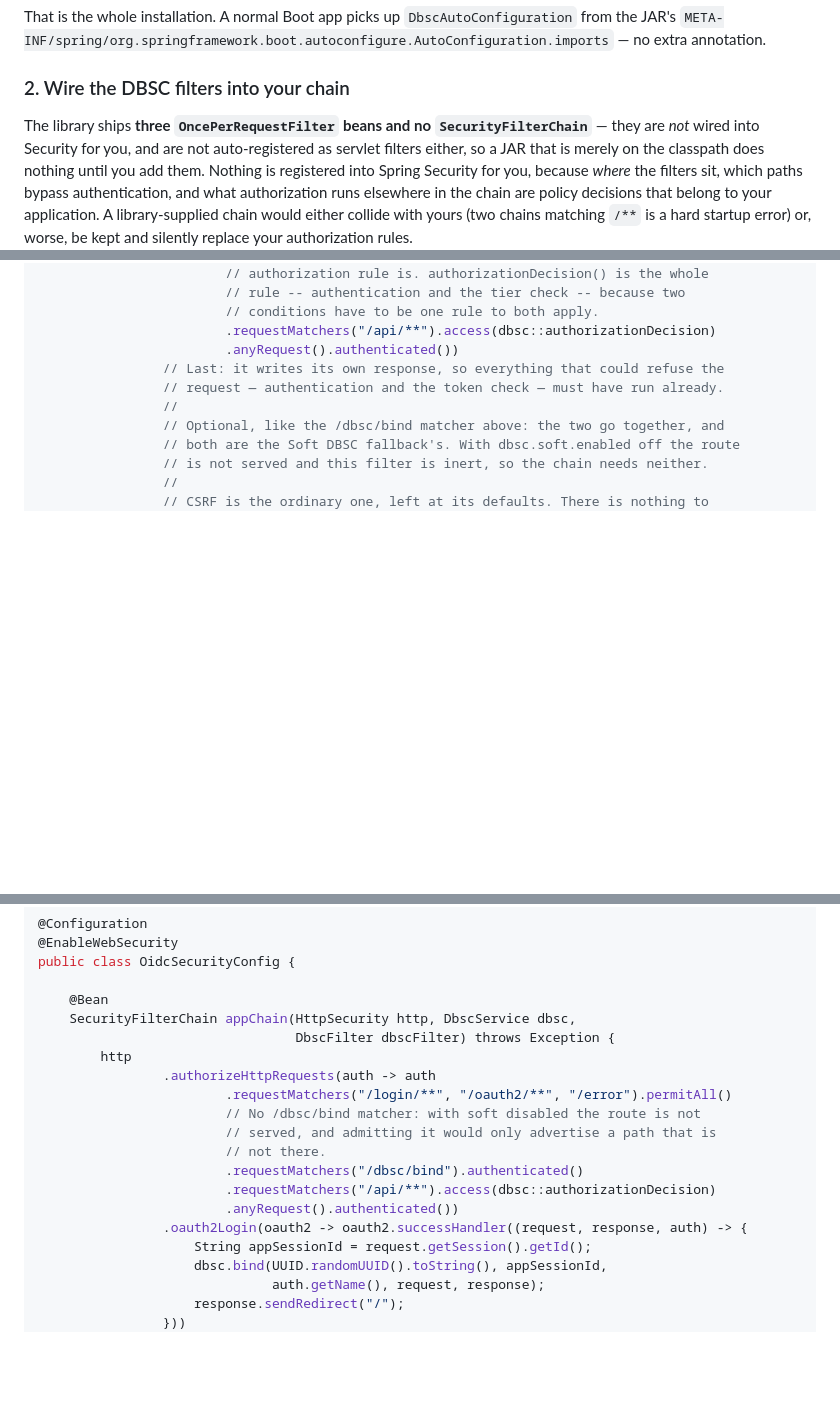
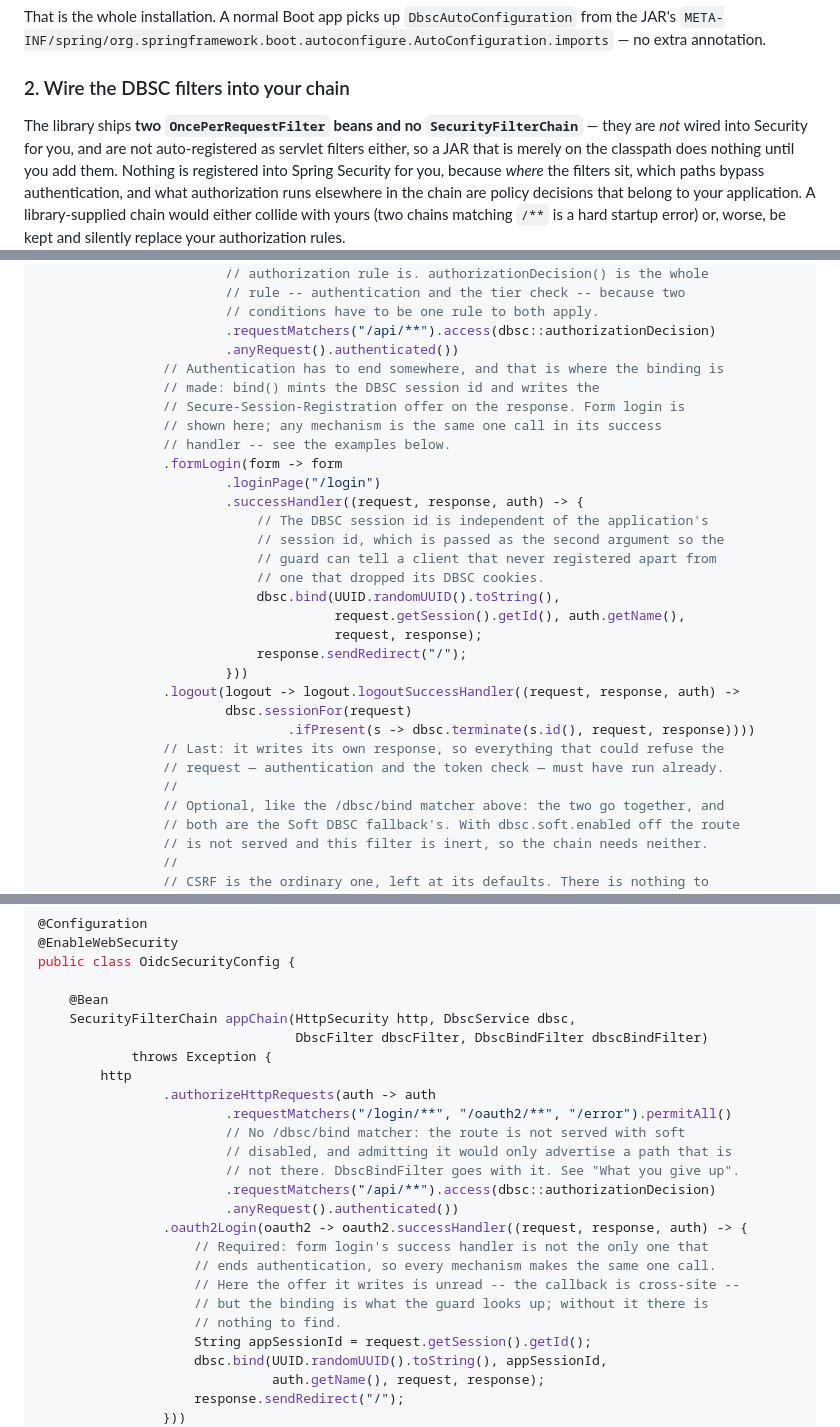
Before and after one commit to yuukioosaka/spring-dbsc, a Markdown page: README.md, 3 parts joined by grey strips. Rendered like a GitHub page; blank space fills up the shorter version.

```diff
--- a/README.md
+++ b/README.md
@@ -132,7 +132,7 @@ from the JAR's `META-INF/spring/org.springframework.boot.autoconfigure.AutoConfi
 
 ### 2. Wire the DBSC filters into your chain
 
-The library ships **three `OncePerRequestFilter` beans and no `SecurityFilterChain`** —
+The library ships **two `OncePerRequestFilter` beans and no `SecurityFilterChain`** —
 they are *not* wired into Security for you, and are not auto-registered as servlet
 filters either, so a JAR that is merely on the classpath does nothing until you add
 them. Nothing is registered into Spring Security for you, because *where* the filters
@@ -202,6 +202,26 @@ public class MySecurityConfig {
                         // conditions have to be one rule to both apply.
                         .requestMatchers("/api/**").access(dbsc::authorizationDecision)
                         .anyRequest().authenticated())
+                // Authentication has to end somewhere, and that is where the binding is
+                // made: bind() mints the DBSC session id and writes the
+                // Secure-Session-Registration offer on the response. Form login is
+                // shown here; any mechanism is the same one call in its success
+                // handler -- see the examples below.
+                .formLogin(form -> form
+                        .loginPage("/login")
+                        .successHandler((request, response, auth) -> {
+                            // The DBSC session id is independent of the application's
+                            // session id, which is passed as the second argument so the
+                            // guard can tell a client that never registered apart from
+                            // one that dropped its DBSC cookies.
+                            dbsc.bind(UUID.randomUUID().toString(),
+                                      request.getSession().getId(), auth.getName(),
+                                      request, response);
+                            response.sendRedirect("/");
+                        }))
+                .logout(logout -> logout.logoutSuccessHandler((request, response, auth) ->
+                        dbsc.sessionFor(request)
+                                .ifPresent(s -> dbsc.terminate(s.id(), request, response))))
                 // Last: it writes its own response, so everything that could refuse the
                 // request — authentication and the token check — must have run already.
                 //
@@ -396,17 +437,22 @@ public class OidcSecurityConfig {
 
     @Bean
     SecurityFilterChain appChain(HttpSecurity http, DbscService dbsc,
-                                 DbscFilter dbscFilter) throws Exception {
+                                 DbscFilter dbscFilter, DbscBindFilter dbscBindFilter)
+            throws Exception {
         http
                 .authorizeHttpRequests(auth -> auth
                         .requestMatchers("/login/**", "/oauth2/**", "/error").permitAll()
-                        // No /dbsc/bind matcher: with soft disabled the route is not
-                        // served, and admitting it would only advertise a path that is
-                        // not there.
-                        .requestMatchers("/dbsc/bind").authenticated()
+                        // No /dbsc/bind matcher: the route is not served with soft
+                        // disabled, and admitting it would only advertise a path that is
+                        // not there. DbscBindFilter goes with it. See "What you give up".
                         .requestMatchers("/api/**").access(dbsc::authorizationDecision)
                         .anyRequest().authenticated())
                 .oauth2Login(oauth2 -> oauth2.successHandler((request, response, auth) -> {
+                    // Required: form login's success handler is not the only one that
+                    // ends authentication, so every mechanism makes the same one call.
+                    // Here the offer it writes is unread -- the callback is cross-site --
+                    // but the binding is what the guard looks up; without it there is
+                    // nothing to find.
                     String appSessionId = request.getSession().getId();
                     dbsc.bind(UUID.randomUUID().toString(), appSessionId,
                               auth.getName(), request, response);
```
Also changed, not shown: other parts of README.md (+28 -7 lines).
